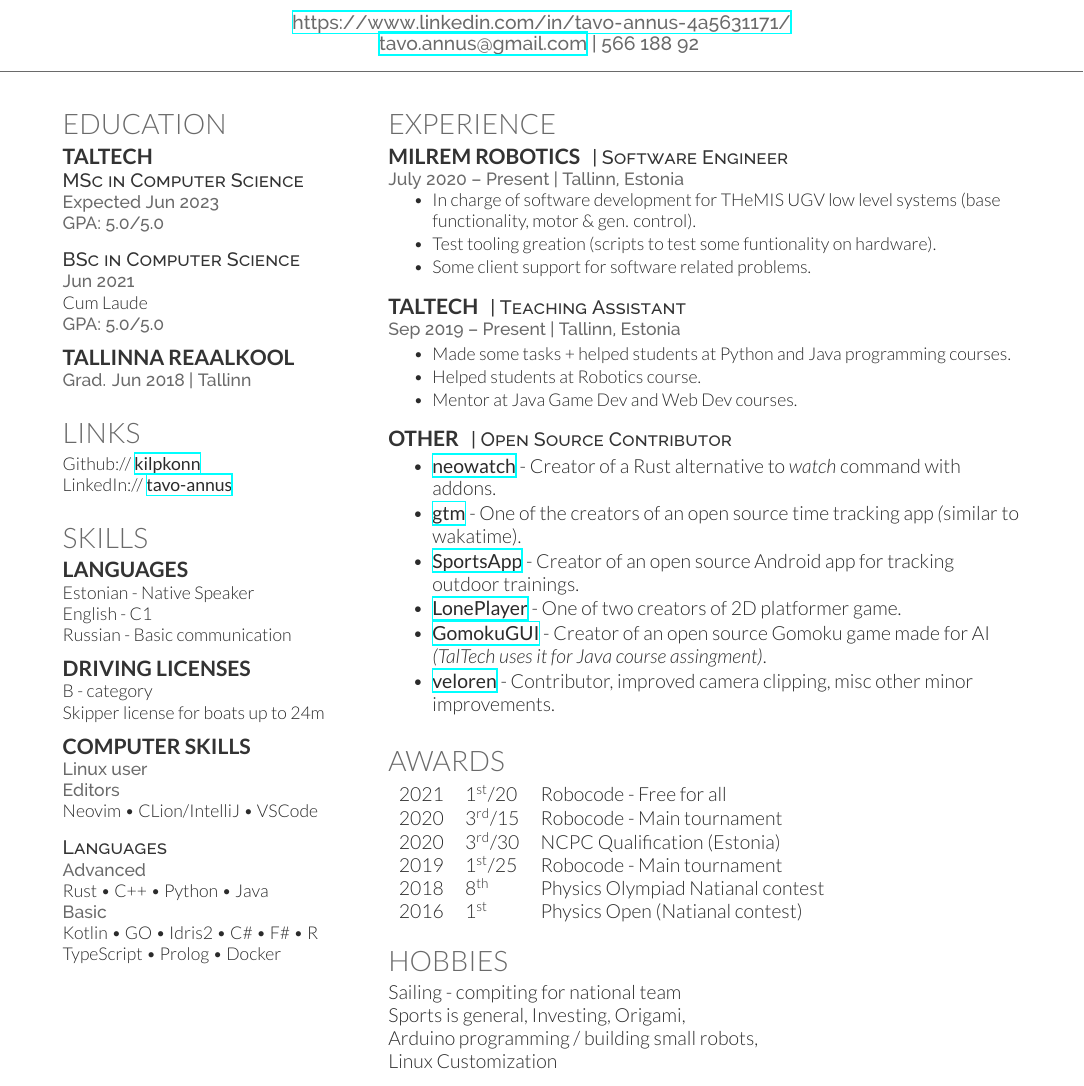
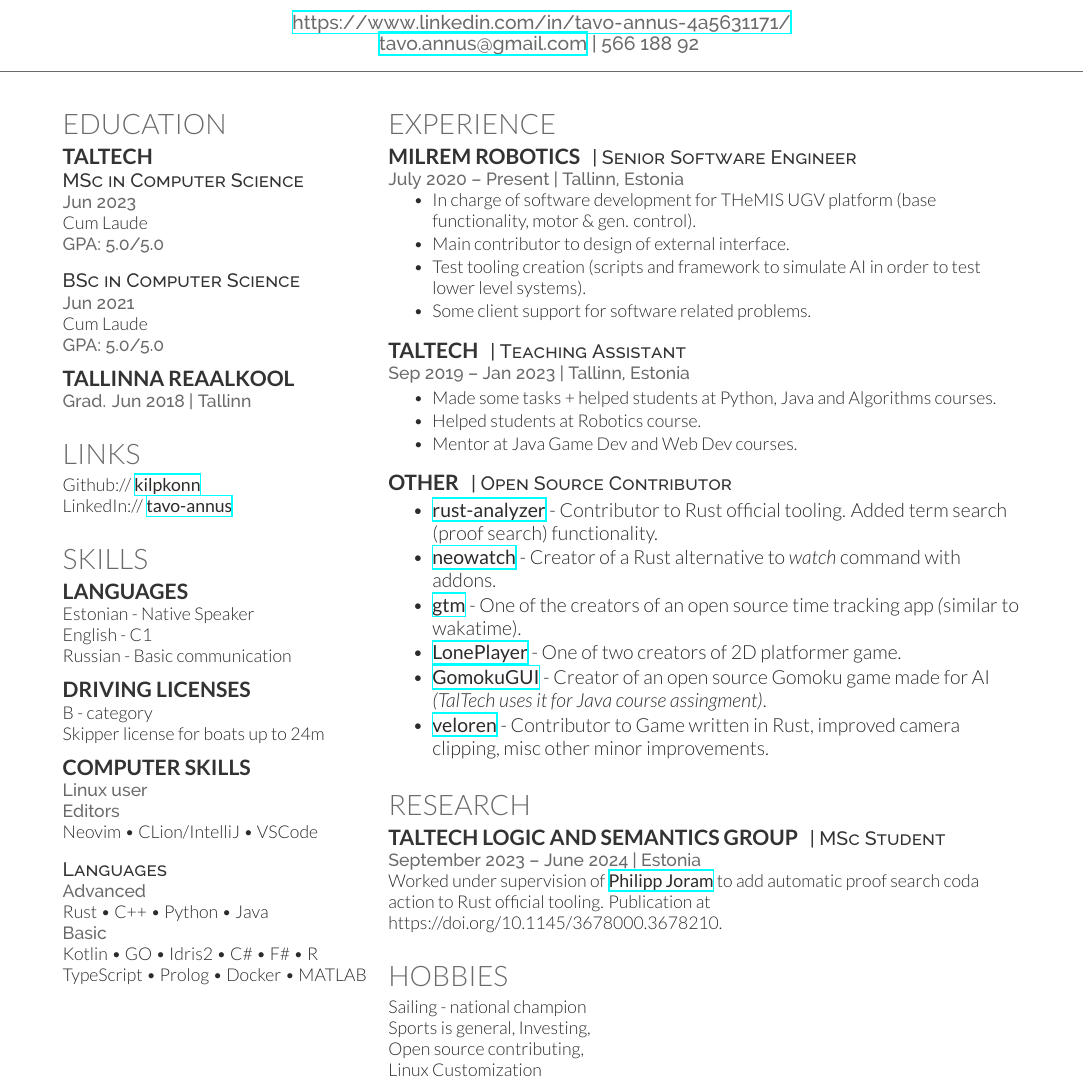
Before and after one commit to kilpkonn/CV, a LaTeX CV (cv.tex): part of the page, cut so that both start at the same text. Compiled offline with XeLaTeX.

Commit message:
Add msc stuff

```diff
--- a/cv.tex
+++ b/cv.tex
@@ -49,7 +49,8 @@
 \subsection{TalTech}
 
 \descript{MSc in Computer Science}
-\location{Expected Jun 2023}
+\location{Jun 2023}
+Cum Laude \\
 \location{GPA: 5.0/5.0}
 
 \sectionspace % Some whitespace after the section
@@ -114,7 +115,7 @@
 Rust \textbullet{} C++ \textbullet{} Python \textbullet{} Java \\
 \location{Basic}
 Kotlin \textbullet{} GO \textbullet{} Idris2 \textbullet{} C\# \textbullet{} F\# \textbullet{} R \\
-TypeScript \textbullet{} Prolog \textbullet{} Docker
+TypeScript \textbullet{} Prolog \textbullet{} Docker \textbullet{} MATLAB
 
 
 \sectionspace % Some whitespace after the section
@@ -137,13 +138,14 @@
 \section{Experience}
 
 \runsubsection{Milrem Robotics}
-\descript{| Software Engineer}
+\descript{| Senior Software Engineer}
 
 \location{July 2020 – Present | Tallinn, Estonia}
 \vspace{\topsep} % Hacky fix for awkward extra vertical space
 \begin{tightitemize}
-  \item In charge of software development for THeMIS UGV low level systems (base functionality, motor \& gen. control).
-  \item Test tooling greation (scripts to test some funtionality on hardware).
+  \item In charge of software development for THeMIS UGV platform (base functionality, motor \& gen. control).
+  \item Main contributor to design of external interface.
+  \item Test tooling creation (scripts and framework to simulate AI in order to test lower level systems).
   \item Some client support for software related problems.
 \end{tightitemize}
 
@@ -154,9 +156,9 @@
 \runsubsection{TalTech}
 \descript{| Teaching Assistant}
 
-\location{Sep 2019 – Present | Tallinn, Estonia}
+\location{Sep 2019 – Jan 2023 | Tallinn, Estonia}
 \begin{tightitemize}
-\item Made some tasks + helped students at Python and Java programming courses.
+\item Made some tasks + helped students at Python, Java and Algorithms courses.
 \item Helped students at Robotics course.
 \item Mentor at Java Game Dev and Web Dev courses.
 \end{tightitemize}
@@ -169,12 +171,12 @@
 \descript{| Open Source Contributor}
 
 \begin{tightitemize}
+  \item \textbf{\href{https://github.com/rust-lang/rust-analyzer}{rust-analyzer}} - Contributor to Rust official tooling. Added term search (proof search) functionality.
   \item \textbf{\href{https://github.com/kilpkonn/neowatch}{neowatch}} - Creator of a Rust alternative to \textit{watch} command with addons.
   \item \textbf{\href{https://github.com/DEVELOPEST}{gtm}} - One of the creators of an open source time tracking app \textit(similar to wakatime).
-  \item \textbf{\href{https://github.com/kilpkonn/SportsApp}{SportsApp}} - Creator of an open source Android app for tracking outdoor trainings.
   \item \textbf{\href{https://github.com/kilpkonn/LonePlayer}{LonePlayer}} - One of two creators of 2D platformer game.
   \item \textbf{\href{https://github.com/kilpkonn/GomokuGUI}{GomokuGUI}} - Creator of an open source Gomoku game made for AI \textit{(TalTech uses it for Java course assingment)}.
-  \item \textbf{\href{https://veloren.net/}{veloren}} - Contributor, improved camera clipping, misc other minor improvements.
+  \item \textbf{\href{https://veloren.net/}{veloren}} - Contributor to Game written in Rust, improved camera clipping, misc other minor improvements.
 \end{tightitemize}
 
 \sectionspace % Some whitespace after the section
@@ -183,15 +185,15 @@
 % Research
 %------------------------------------------------
 
-% \section{Research}
+\section{Research}
 
-% \runsubsection{Cornell Robot Learning Lab}
-% \descript{| Head Undergrad Research}
-%
-% \location{Jan 2014 – Present | Ithaca, NY}
-% Worked with \textbf{\href{http://www.cs.cornell.edu/~ashesh/}{Ashesh Jain}} and \textbf{\href{http://www.cs.cornell.edu/~asaxena/}{Prof Ashutosh Saxena}} to create \textbf{PlanIt}, a tool which learns from large scale user preference feedback to plan robot trajectories in human environments. Publication submitted.
-%
-% \sectionspace % Some whitespace after the section
+\runsubsection{TalTech Logic and Semantics group}
+\descript{| MSc Student}
+
+\location{September 2023 – June 2024 | Estonia}
+Worked under supervision of \textbf{\href{https://taltech.ee/en/contacts/philipp-joram}{Philipp Joram}} to add automatic proof search coda action to Rust official tooling. Publication at https://doi.org/10.1145/3678000.3678210.
+
+\sectionspace % Some whitespace after the section
 
 %------------------------------------------------
 
@@ -207,18 +209,15 @@
 % Awards
 %------------------------------------------------
 
-\section{Awards}
-
-\begin{tabular}{rll}
-2021	 & 1\textsuperscript{st}/20 & Robocode - Free for all \\
-2020	 & 3\textsuperscript{rd}/15 & Robocode - Main tournament \\
-2020     & 3\textsuperscript{rd}/30 & NCPC Qualification (Estonia) \\
-2019     & 1\textsuperscript{st}/25 & Robocode - Main tournament \\
-2018 & 8\textsuperscript{th} & Physics Olympiad Natianal contest \\
-2016 & 1\textsuperscript{st} & Physics Open (Natianal contest) \\
-\end{tabular}
-
-\sectionspace % Some whitespace after the section
+% \section{Awards}
+%
+% \begin{tabular}{rll}
+% 2020 & 3\textsuperscript{rd}/30 & NCPC Qualification (Estonia) \\
+% 2018 & 8\textsuperscript{th} & Physics Olympiad Natianal contest \\
+% 2016 & 1\textsuperscript{st} & Physics Open (Natianal contest) \\
+% \end{tabular}
+%
+% \sectionspace % Some whitespace after the section
 
 %------------------------------------------------
 % Hobbies
@@ -226,9 +225,9 @@
 
 \section{Hobbies}
 
-Sailing - compiting for national team \\
-Sports is general, Investing, Origami, \\
-Arduino programming / building small robots, \\
+Sailing - national champion \\
+Sports is general, Investing, \\
+Open source contributing, \\
 Linux Customization \\
 
 \sectionspace % Some whitespace after the section
```
